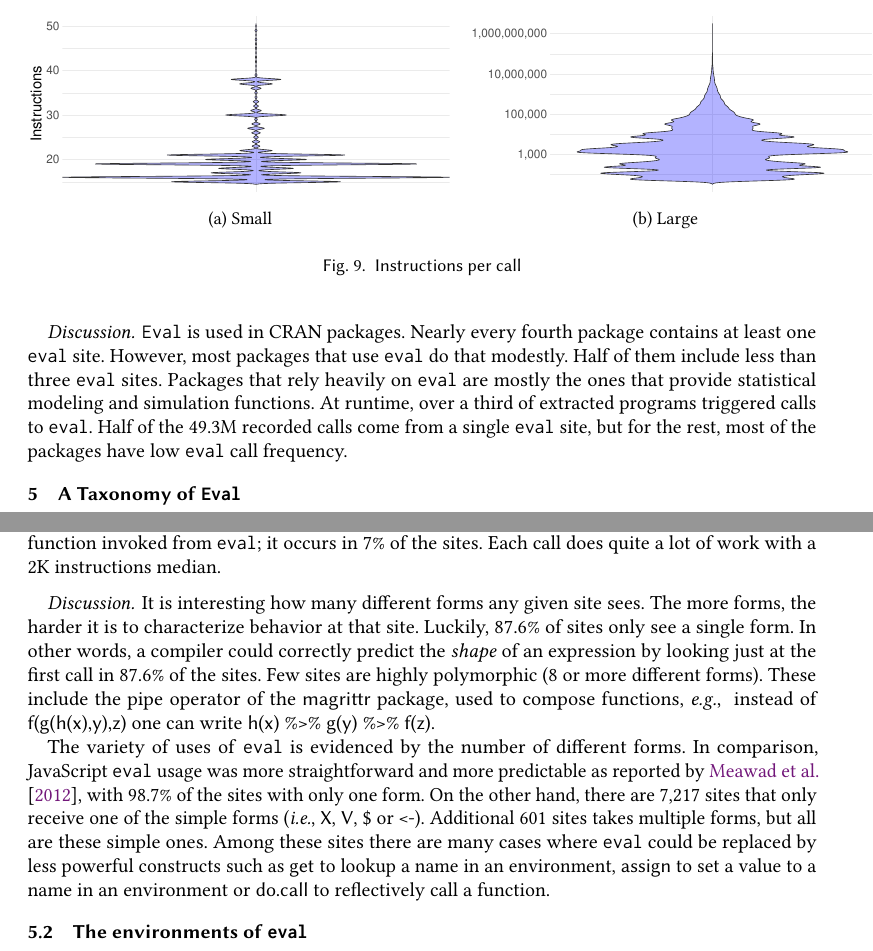
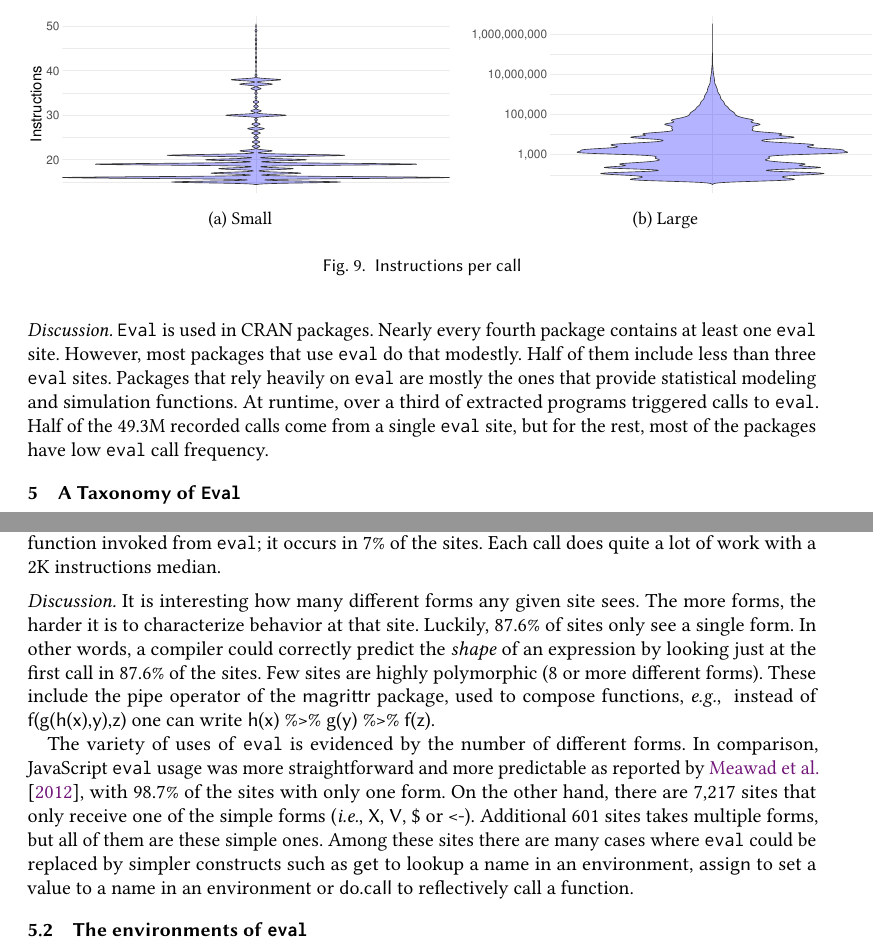
Before and after one commit to aviralg/revalstudy, a LaTeX paper (paper/main.tex): two parts of pages 10 and 12 of 25, joined at a grey line, cut so that both start at the same text. Compiled offline with pdfLaTeX.

```diff
--- a/paper/main.tex
+++ b/paper/main.tex
@@ -734,8 +734,7 @@
  \caption{Instructions per call} \label{ev}
 \end{figure}
 
-\paragraph{Discussion}
-
+\mypara{Discussion.}
 \Eval is used in CRAN packages. Nearly every fourth package contains at least
 one \eval site. However, most packages that use \eval do that modestly. Half of
 them include less than three \eval sites. Packages that rely heavily on \eval
@@ -877,8 +876,7 @@
 single most popular function invoked from \eval; it occurs in 7\% of the sites.
 Each call does quite a lot of work with a 2K instructions median.
 
-\paragraph{Discussion}
-
+\mypara{Discussion.}
 It is interesting how many different forms any given site sees. The more forms,
 the harder it is to characterize behavior at that site. Luckily,
 \packageNbOneMinimizedPercent of sites only see a single form. In other words,
@@ -894,8 +892,8 @@
 only one form. On the other hand, there are \packageNbSimpleMinimizedOne sites
 that only receive one of the simple forms (\ie\xspace \c{X}, \c{V}, \c{\$} or
 \c{<-}). Additional \packageNbSimpleMinimizedMore sites takes multiple forms,
-but all are these simple ones. Among these sites there are many cases where
-\eval could be replaced by less powerful constructs such as \c{get} to lookup a
+but all of them are these simple ones. Among these sites there are many cases
+where \eval could be replaced by simpler constructs such as \c{get} to lookup a
 name in an environment, \c{assign} to set a value to a name in an environment
 or \c{do.call} to reflectively call a function.
 
```
Also changed, not shown: paper/main.tex (4 more changed lines).
